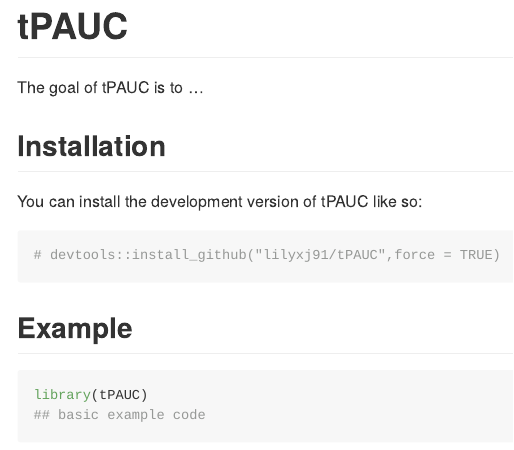
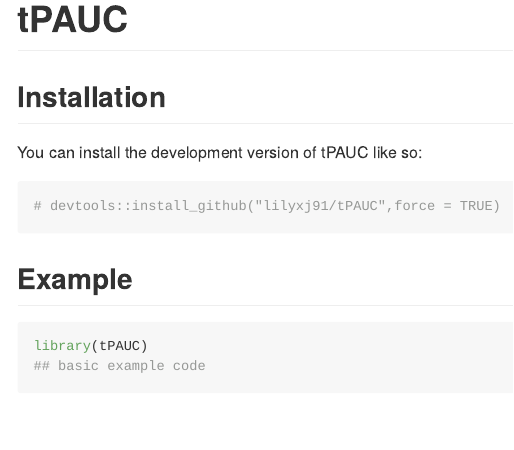
Before and after one commit to lilyxj91/tPAUC, an R Markdown document (README.Rmd): the page in a window 1100 px wide, from its top. The pictures show the output file README.md that the author committed with the source, drawn offline in the style of GitHub.

Commit message:
update read me

```diff
--- a/README.Rmd
+++ b/README.Rmd
@@ -15,10 +15,6 @@ knitr::opts_chunk$set(
 
 # tPAUC
 
-<!-- badges: start -->
-<!-- badges: end -->
-
-The goal of tPAUC is to ...
 
 ## Installation
 
```
Also changed, not shown: README.md.
